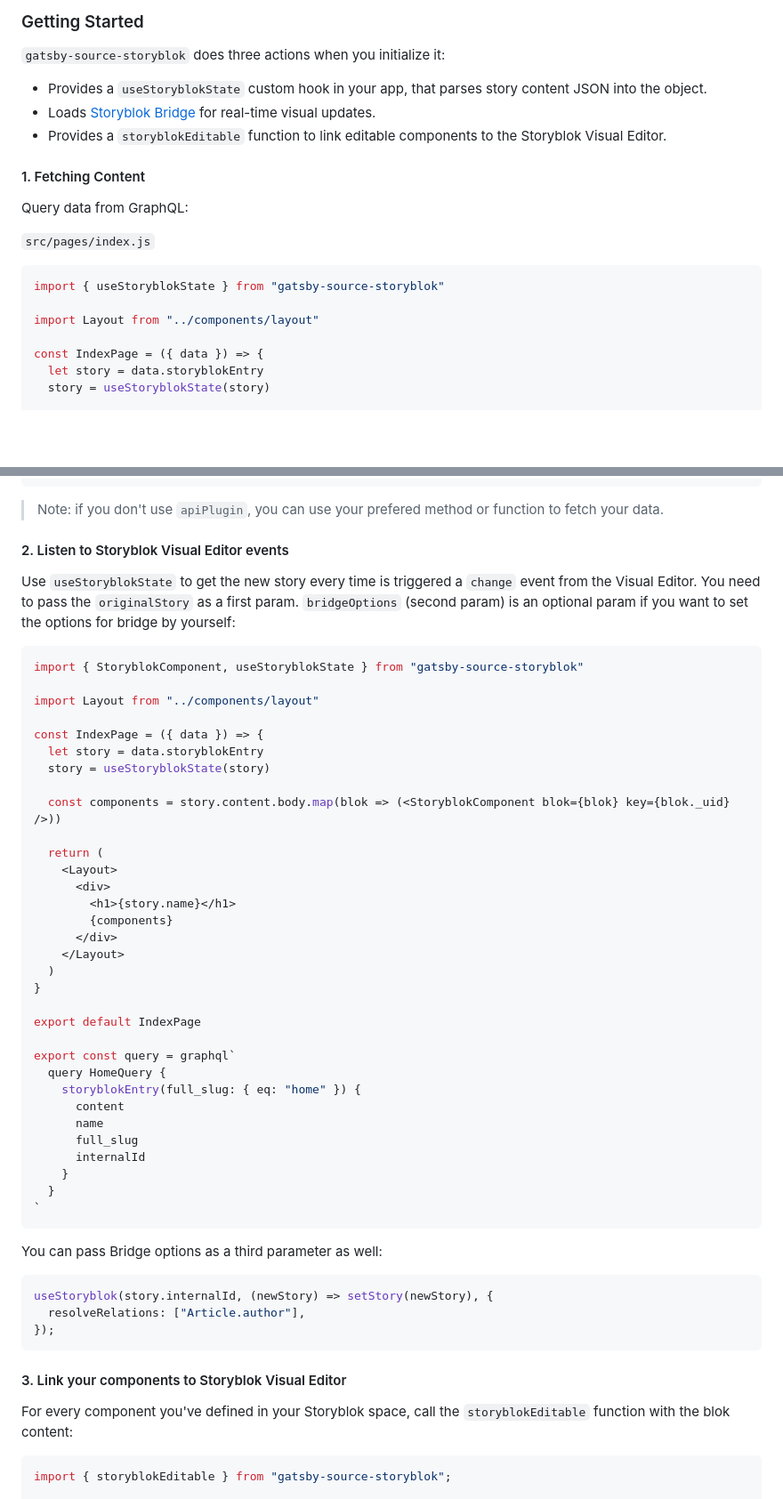
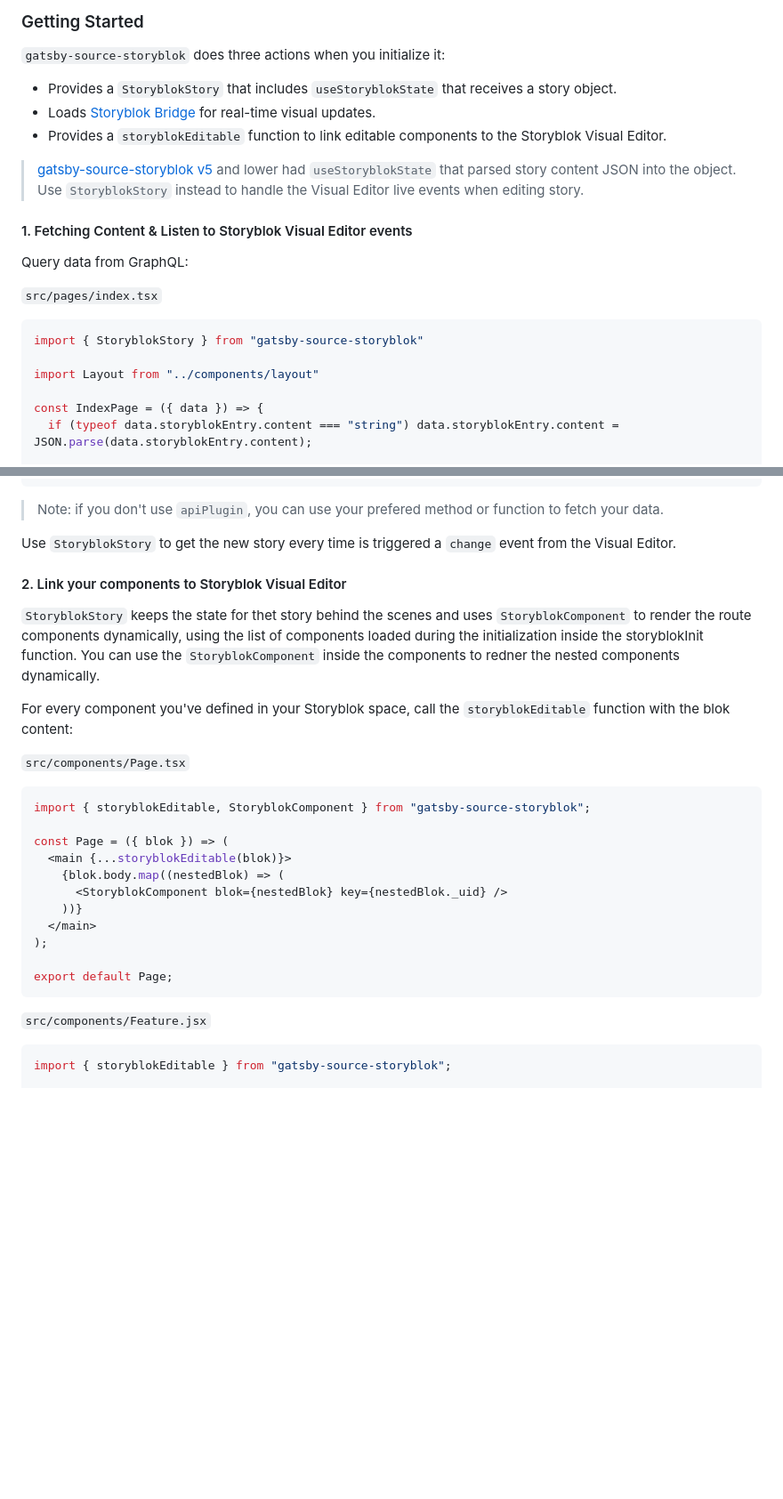
Before and after one commit to storyblok/gatsby-source-storyblok, a Markdown page: README.md, 2 parts joined by grey strips. Shown at 89% size. Drawn GitHub-style; blank space fills up the shorter version.

````diff
--- a/README.md
+++ b/README.md
@@ -120,24 +130,25 @@ storyblokInit({
 
 `gatsby-source-storyblok` does three actions when you initialize it:
 
-- Provides a `useStoryblokState` custom hook in your app, that parses story content JSON into the object.
+- Provides a `StoryblokStory` that includes `useStoryblokState` that receives a story object.
 - Loads [Storyblok Bridge](https://www.storyblok.com/docs/Guides/storyblok-latest-js?utm_source=github.com&utm_medium=readme&utm_campaign=gatsby-source-storyblok) for real-time visual updates.
 - Provides a `storyblokEditable` function to link editable components to the Storyblok Visual Editor.
 
-#### 1. Fetching Content
+> [gatsby-source-storyblok v5](https://github.com/storyblok/gatsby-source-storyblok/tree/v5) and lower had `useStoryblokState` that parsed story content JSON into the object. Use `StoryblokStory` instead to handle the Visual Editor live events when editing story.
+
+#### 1. Fetching Content & Listen to Storyblok Visual Editor events
 
 Query data from GraphQL:
 
-`src/pages/index.js`
+`src/pages/index.tsx`
 
 ```js
-import { useStoryblokState } from "gatsby-source-storyblok"
+import { StoryblokStory } from "gatsby-source-storyblok"
 
 import Layout from "../components/layout"
 
 const IndexPage = ({ data }) => {
-  let story = data.storyblokEntry
-  story = useStoryblokState(story)
+  if (typeof data.storyblokEntry.content === "string") data.storyblokEntry.content = JSON.parse(data.storyblokEntry.content);
 
   return (
     <Layout>
@@ -162,56 +171,31 @@ export const query = graphql`
 
 > Note: if you don't use `apiPlugin`, you can use your prefered method or function to fetch your data.
 
-#### 2. Listen to Storyblok Visual Editor events
+Use `StoryblokStory` to get the new story every time is triggered a `change` event from the Visual Editor.
 
-Use `useStoryblokState` to get the new story every time is triggered a `change` event from the Visual Editor. You need to pass the `originalStory` as a first param. `bridgeOptions` (second param) is an optional param if you want to set the options for bridge by yourself:
+#### 2. Link your components to Storyblok Visual Editor
+
+`StoryblokStory` keeps the state for thet story behind the scenes and uses `StoryblokComponent` to render the route components dynamically, using the list of components loaded during the initialization inside the storyblokInit function. You can use the `StoryblokComponent` inside the components to redner the nested components dynamically.
+
+For every component you've defined in your Storyblok space, call the `storyblokEditable` function with the blok content:
+
+`src/components/Page.tsx`
 
 ```js
-import { StoryblokComponent, useStoryblokState } from "gatsby-source-storyblok"
+import { storyblokEditable, StoryblokComponent } from "gatsby-source-storyblok";
 
-import Layout from "../components/layout"
+const Page = ({ blok }) => (
+  <main {...storyblokEditable(blok)}>
+    {blok.body.map((nestedBlok) => (
+      <StoryblokComponent blok={nestedBlok} key={nestedBlok._uid} />
+    ))}
+  </main>
+);
 
-const IndexPage = ({ data }) => {
-  let story = data.storyblokEntry
-  story = useStoryblokState(story)
-
-  const components = story.content.body.map(blok => (<StoryblokComponent blok={blok} key={blok._uid} />))
-
-  return (
-    <Layout>
-      <div>
-        <h1>{story.name}</h1>
-        {components}
-      </div>
-    </Layout>
-  )
-}
-
-export default IndexPage
-
-export const query = graphql`
-  query HomeQuery {
-    storyblokEntry(full_slug: { eq: "home" }) {
-      content
-      name
-      full_slug
-      internalId
-    }
-  }
-`
+export default Page;
 ```
 
-You can pass Bridge options as a third parameter as well:
-
-```js
-useStoryblok(story.internalId, (newStory) => setStory(newStory), {
-  resolveRelations: ["Article.author"],
-});
-```
-
-#### 3. Link your components to Storyblok Visual Editor
-
-For every component you've defined in your Storyblok space, call the `storyblokEditable` function with the blok content:
+`src/components/Feature.jsx`
 
 ```js
 import { storyblokEditable } from "gatsby-source-storyblok";
````
Also changed, not shown: other parts of README.md (+51 -46 lines).
